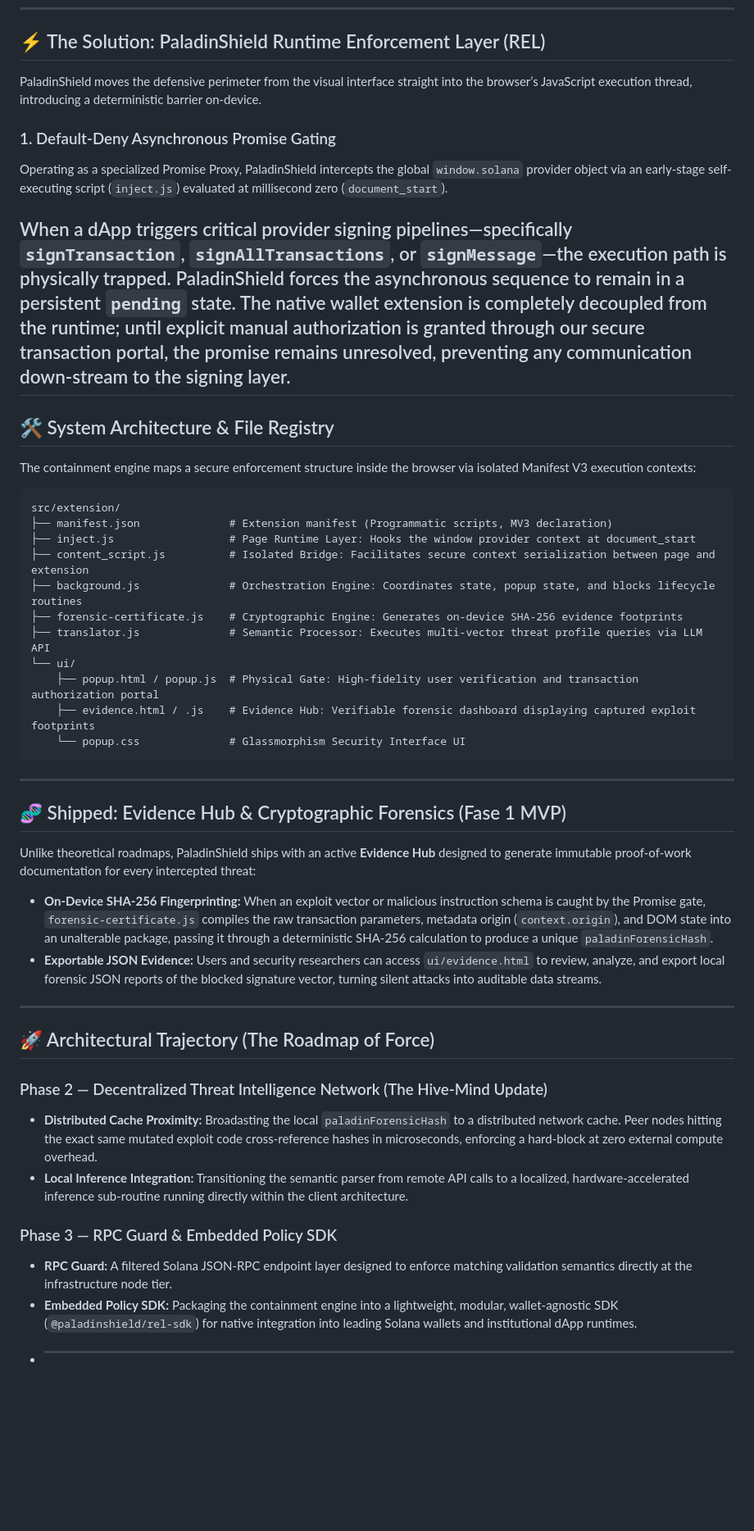
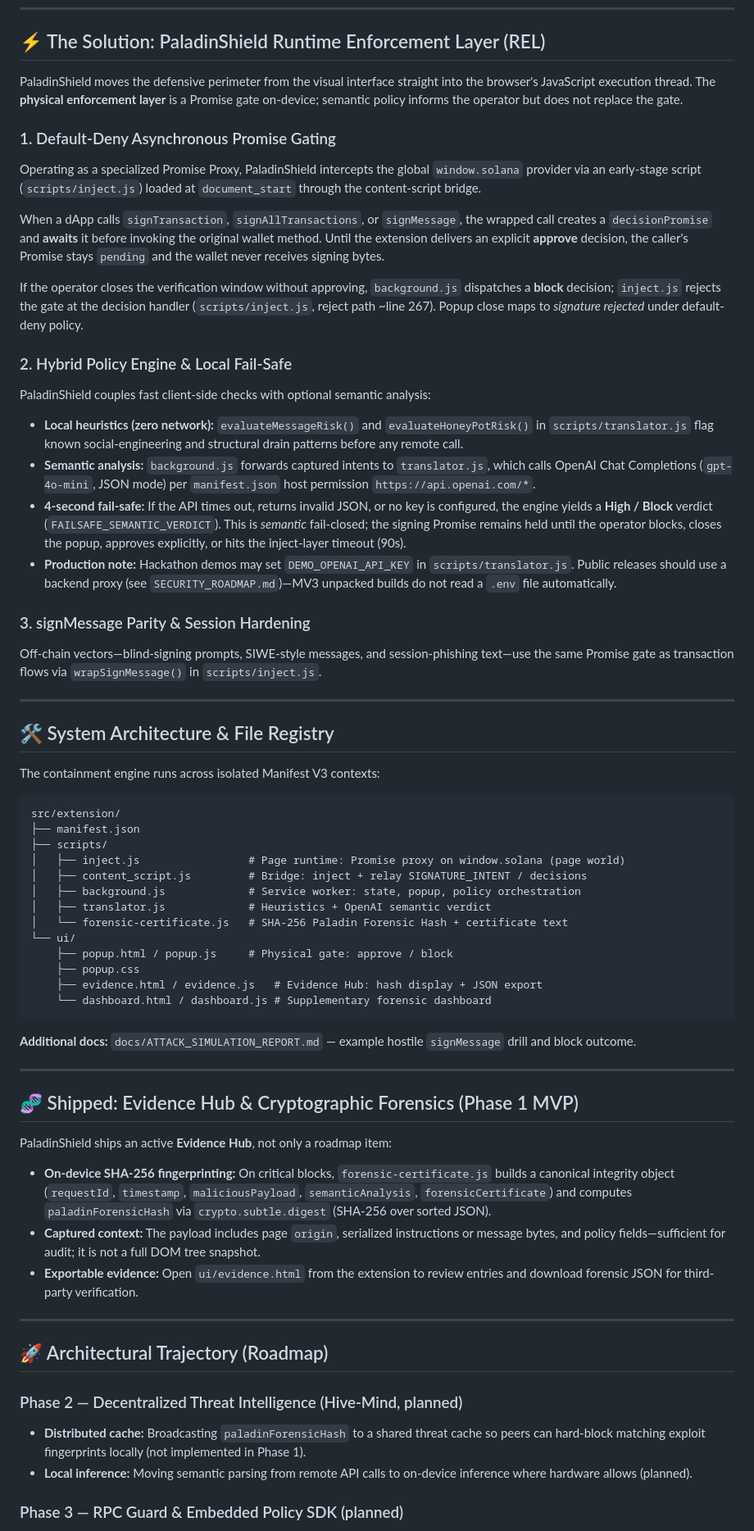
Before and after one commit to barretoesco/PaladinShield, a Markdown page: README.md, the part around one of its changes. Shown at 82% size. Rendered like a GitHub page; blank space fills up the shorter version.

````diff
--- a/README.md
+++ b/README.md
@@ -19,49 +19,71 @@ Under acute market stress, phishing scenarios, or psychological FOMO, users freq
 
 ## ⚡ The Solution: PaladinShield Runtime Enforcement Layer (REL)
 
-PaladinShield moves the defensive perimeter from the visual interface straight into the browser’s JavaScript execution thread, introducing a deterministic barrier on-device.
+PaladinShield moves the defensive perimeter from the visual interface straight into the browser's JavaScript execution thread. The **physical enforcement layer** is a Promise gate on-device; semantic policy informs the operator but does not replace the gate.
 
 ### 1. Default-Deny Asynchronous Promise Gating
-Operating as a specialized Promise Proxy, PaladinShield intercepts the global `window.solana` provider object via an early-stage self-executing script (`inject.js`) evaluated at millisecond zero (`document_start`).
 
-When a dApp triggers critical provider signing pipelines—specifically `signTransaction`, `signAllTransactions`, or `signMessage`—the execution path is physically trapped. PaladinShield forces the asynchronous sequence to remain in a persistent `pending` state. The native wallet extension is completely decoupled from the runtime; until explicit manual authorization is granted through our secure transaction portal, the promise remains unresolved, preventing any communication down-stream to the signing layer.
+Operating as a specialized Promise Proxy, PaladinShield intercepts the global `window.solana` provider via an early-stage script (`scripts/inject.js`) loaded at `document_start` through the content-script bridge.
+
+When a dApp calls `signTransaction`, `signAllTransactions`, or `signMessage`, the wrapped call creates a `decisionPromise` and **awaits** it before invoking the original wallet method. Until the extension delivers an explicit **approve** decision, the caller's Promise stays `pending` and the wallet never receives signing bytes.
+
+If the operator closes the verification window without approving, `background.js` dispatches a **block** decision; `inject.js` rejects the gate at the decision handler (`scripts/inject.js`, reject path ~line 267). Popup close maps to *signature rejected* under default-deny policy.
+
+### 2. Hybrid Policy Engine & Local Fail-Safe
+
+PaladinShield couples fast client-side checks with optional semantic analysis:
+
+* **Local heuristics (zero network):** `evaluateMessageRisk()` and `evaluateHoneyPotRisk()` in `scripts/translator.js` flag known social-engineering and structural drain patterns before any remote call.
+* **Semantic analysis:** `background.js` forwards captured intents to `translator.js`, which calls OpenAI Chat Completions (`gpt-4o-mini`, JSON mode) per `manifest.json` host permission `https://api.openai.com/*`.
+* **4-second fail-safe:** If the API times out, returns invalid JSON, or no key is configured, the engine yields a **High / Block** verdict (`FAILSAFE_SEMANTIC_VERDICT`). This is *semantic* fail-closed; the signing Promise remains held until the operator blocks, closes the popup, approves explicitly, or hits the inject-layer timeout (90s).
+* **Production note:** Hackathon demos may set `DEMO_OPENAI_API_KEY` in `scripts/translator.js`. Public releases should use a backend proxy (see `SECURITY_ROADMAP.md`)—MV3 unpacked builds do not read a `.env` file automatically.
+
+### 3. signMessage Parity & Session Hardening
+
+Off-chain vectors—blind-signing prompts, SIWE-style messages, and session-phishing text—use the same Promise gate as transaction flows via `wrapSignMessage()` in `scripts/inject.js`.
+
 ---
 
 ## 🛠️ System Architecture & File Registry
 
-The containment engine maps a secure enforcement structure inside the browser via isolated Manifest V3 execution contexts:
+The containment engine runs across isolated Manifest V3 contexts:
 
 ```text
 src/extension/
-├── manifest.json              # Extension manifest (Programmatic scripts, MV3 declaration)
-├── inject.js                  # Page Runtime Layer: Hooks the window provider context at document_start
-├── content_script.js          # Isolated Bridge: Facilitates secure context serialization between page and extension
-├── background.js              # Orchestration Engine: Coordinates state, popup state, and blocks lifecycle routines
-├── forensic-certificate.js    # Cryptographic Engine: Generates on-device SHA-256 evidence footprints
-├── translator.js              # Semantic Processor: Executes multi-vector threat profile queries via LLM API
+├── manifest.json
+├── scripts/
+│   ├── inject.js                 # Page runtime: Promise proxy on window.solana (page world)
+│   ├── content_script.js         # Bridge: inject + relay SIGNATURE_INTENT / decisions
+│   ├── background.js             # Service worker: state, popup, policy orchestration
+│   ├── translator.js             # Heuristics + OpenAI semantic verdict
+│   └── forensic-certificate.js   # SHA-256 Paladin Forensic Hash + certificate text
 └── ui/
-    ├── popup.html / popup.js  # Physical Gate: High-fidelity user verification and transaction authorization portal
-    ├── evidence.html / .js    # Evidence Hub: Verifiable forensic dashboard displaying captured exploit footprints
-    └── popup.css              # Glassmorphism Security Interface UI
+    ├── popup.html / popup.js     # Physical gate: approve / block
+    ├── popup.css
+    ├── evidence.html / evidence.js   # Evidence Hub: hash display + JSON export
+    └── dashboard.html / dashboard.js # Supplementary forensic dashboard
 ```
----
 
-## 🧬 Shipped: Evidence Hub & Cryptographic Forensics (Fase 1 MVP)
-
-Unlike theoretical roadmaps, PaladinShield ships with an active **Evidence Hub** designed to generate immutable proof-of-work documentation for every intercepted threat:
-
-* **On-Device SHA-256 Fingerprinting:** When an exploit vector or malicious instruction schema is caught by the Promise gate, `forensic-certificate.js` compiles the raw transaction parameters, metadata origin (`context.origin`), and DOM state into an unalterable package, passing it through a deterministic SHA-256 calculation to produce a unique `paladinForensicHash`.
-* **Exportable JSON Evidence:** Users and security researchers can access `ui/evidence.html` to review, analyze, and export local forensic JSON reports of the blocked signature vector, turning silent attacks into auditable data streams.
+**Additional docs:** `docs/ATTACK_SIMULATION_REPORT.md` — example hostile `signMessage` drill and block outcome.
 
 ---
 
-## 🚀 Architectural Trajectory (The Roadmap of Force)
+## 🧬 Shipped: Evidence Hub & Cryptographic Forensics (Phase 1 MVP)
 
-### Phase 2 — Decentralized Threat Intelligence Network (The Hive-Mind Update)
-* **Distributed Cache Proximity:** Broadasting the local `paladinForensicHash` to a distributed network cache. Peer nodes hitting the exact same mutated exploit code cross-reference hashes in microseconds, enforcing a hard-block at zero external compute overhead.
-* **Local Inference Integration:** Transitioning the semantic parser from remote API calls to a localized, hardware-accelerated inference sub-routine running directly within the client architecture.
+PaladinShield ships an active **Evidence Hub**, not only a roadmap item:
 
-### Phase 3 — RPC Guard & Embedded Policy SDK
-* **RPC Guard:** A filtered Solana JSON-RPC endpoint layer designed to enforce matching validation semantics directly at the infrastructure node tier.
-* **Embedded Policy SDK:** Packaging the containment engine into a lightweight, modular, wallet-agnostic SDK (`@paladinshield/rel-sdk`) for native integration into leading Solana wallets and institutional dApp runtimes.
-* ---
+* **On-device SHA-256 fingerprinting:** On critical blocks, `forensic-certificate.js` builds a canonical integrity object (`requestId`, `timestamp`, `maliciousPayload`, `semanticAnalysis`, `forensicCertificate`) and computes `paladinForensicHash` via `crypto.subtle.digest` (SHA-256 over sorted JSON).
+* **Captured context:** The payload includes page `origin`, serialized instructions or message bytes, and policy fields—sufficient for audit; it is not a full DOM tree snapshot.
+* **Exportable evidence:** Open `ui/evidence.html` from the extension to review entries and download forensic JSON for third-party verification.
+
+---
+
+## 🚀 Architectural Trajectory (Roadmap)
+
+### Phase 2 — Decentralized Threat Intelligence (Hive-Mind, planned)
+
+* **Distributed cache:** Broadcasting `paladinForensicHash` to a shared threat cache so peers can hard-block matching exploit fingerprints locally (not implemented in Phase 1).
+* **Local inference:** Moving semantic parsing from remote API calls to on-device inference where hardware allows (planned).
+
+### Phase 3 — RPC Guard & Embedded Policy SDK (planned)
+
````
Also changed, not shown: other parts of README.md (+41 -35 lines).
